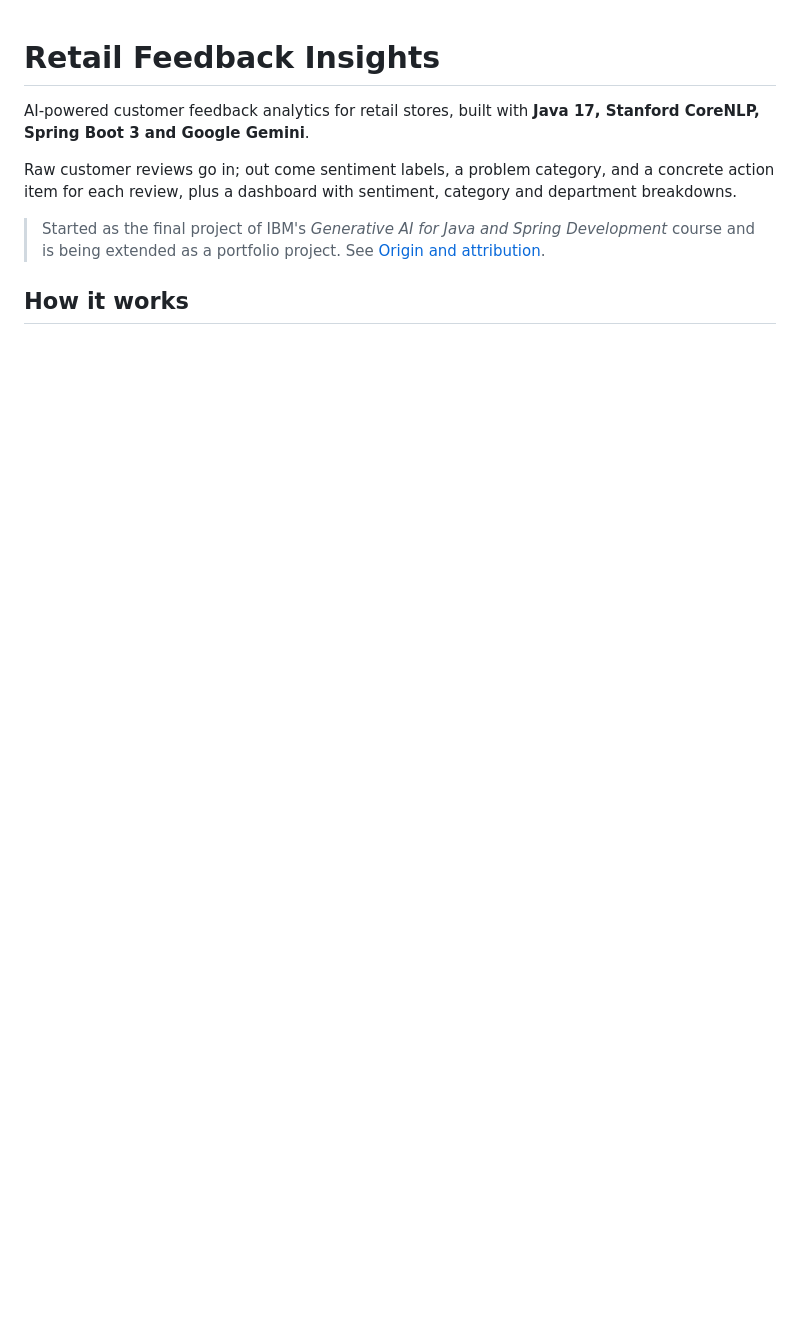
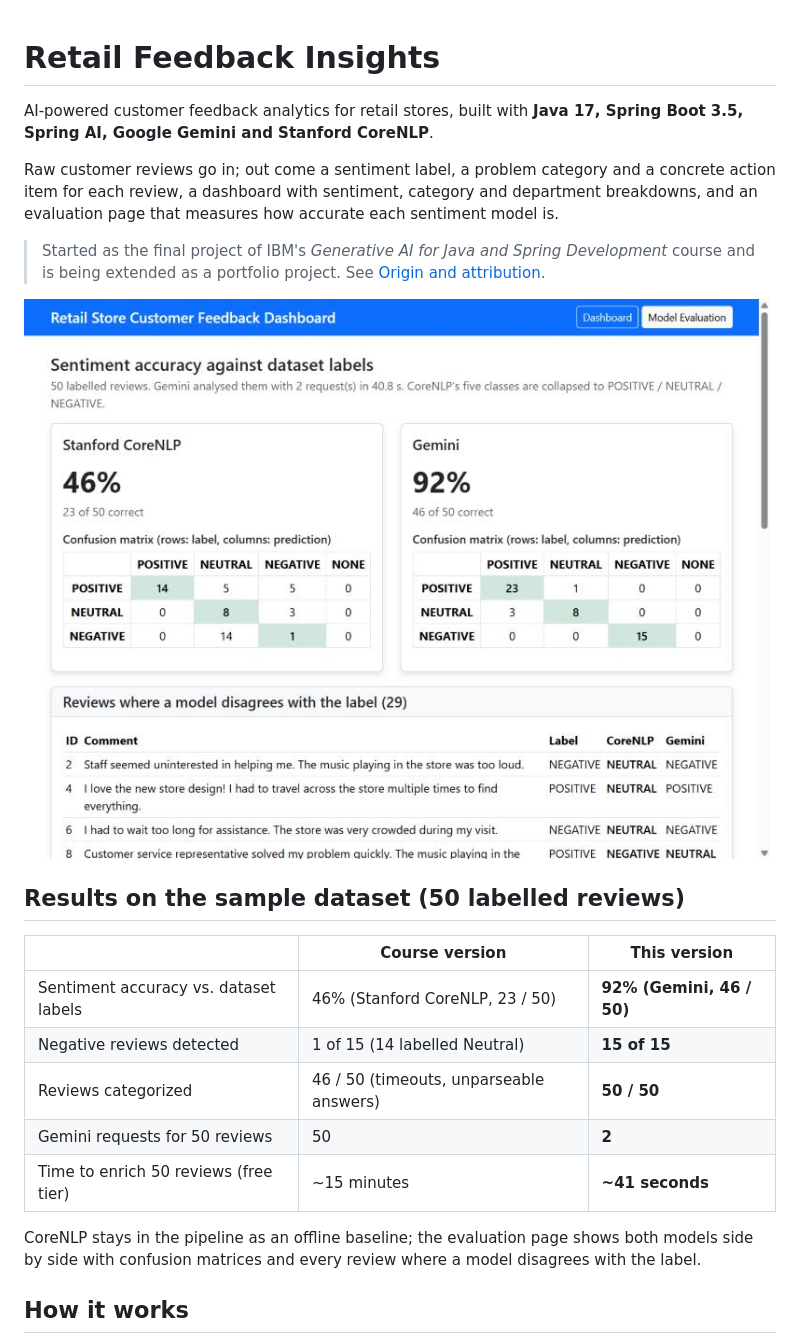
Before and after one commit to Ilham9675/retail-feedback-insights, a Markdown page: README.md, the part around one of its changes. Rendered like a GitHub page; pictures changed too: docs/evaluation.jpg (added); blank space fills up the shorter version.

```diff
--- a/README.md
+++ b/README.md
@@ -1,10 +1,24 @@
 # Retail Feedback Insights
 
-AI-powered customer feedback analytics for retail stores, built with **Java 17, Stanford CoreNLP, Spring Boot 3 and Google Gemini**.
+AI-powered customer feedback analytics for retail stores, built with **Java 17, Spring Boot 3.5, Spring AI, Google Gemini and Stanford CoreNLP**.
 
-Raw customer reviews go in; out come sentiment labels, a problem category, and a concrete action item for each review, plus a dashboard with sentiment, category and department breakdowns.
+Raw customer reviews go in; out come a sentiment label, a problem category and a concrete action item for each review, a dashboard with sentiment, category and department breakdowns, and an evaluation page that measures how accurate each sentiment model is.
 
 > Started as the final project of IBM's *Generative AI for Java and Spring Development* course and is being extended as a portfolio project. See [Origin and attribution](#origin-and-attribution).
+
+![Model evaluation page: Stanford CoreNLP 46% vs Gemini 92%](docs/evaluation.jpg)
+
+## Results on the sample dataset (50 labelled reviews)
+
+| | Course version | This version |
+|---|---|---|
+| Sentiment accuracy vs. dataset labels | 46% (Stanford CoreNLP, 23 / 50) | **92% (Gemini, 46 / 50)** |
+| Negative reviews detected | 1 of 15 (14 labelled Neutral) | **15 of 15** |
+| Reviews categorized | 46 / 50 (timeouts, unparseable answers) | **50 / 50** |
+| Gemini requests for 50 reviews | 50 | **2** |
+| Time to enrich 50 reviews (free tier) | ~15 minutes | **~41 seconds** |
+
+CoreNLP stays in the pipeline as an offline baseline; the evaluation page shows both models side by side with confusion matrices and every review where a model disagrees with the label.
 
 ## How it works
 
```
Also changed, not shown: other parts of README.md (+41 -33 lines), 17 other files.
